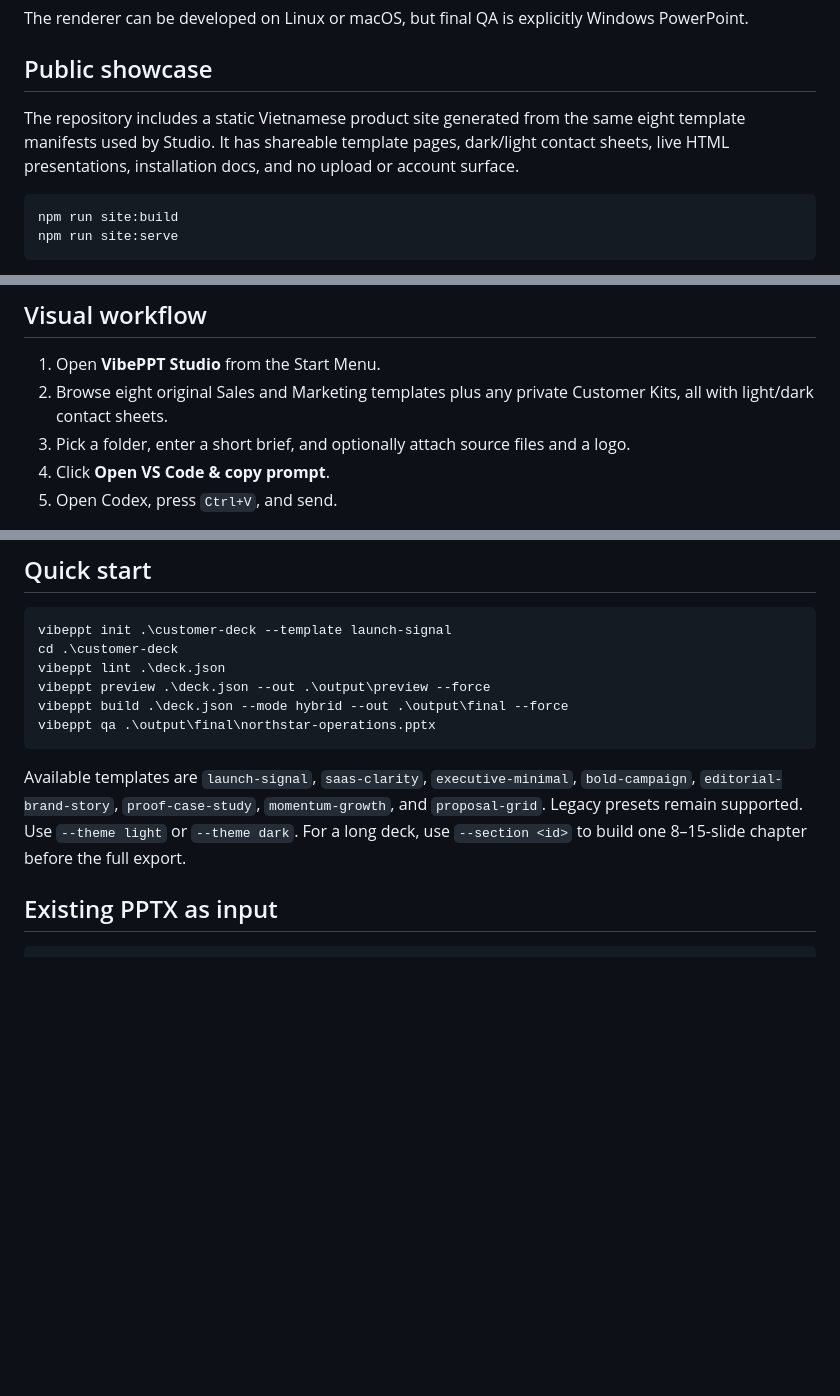
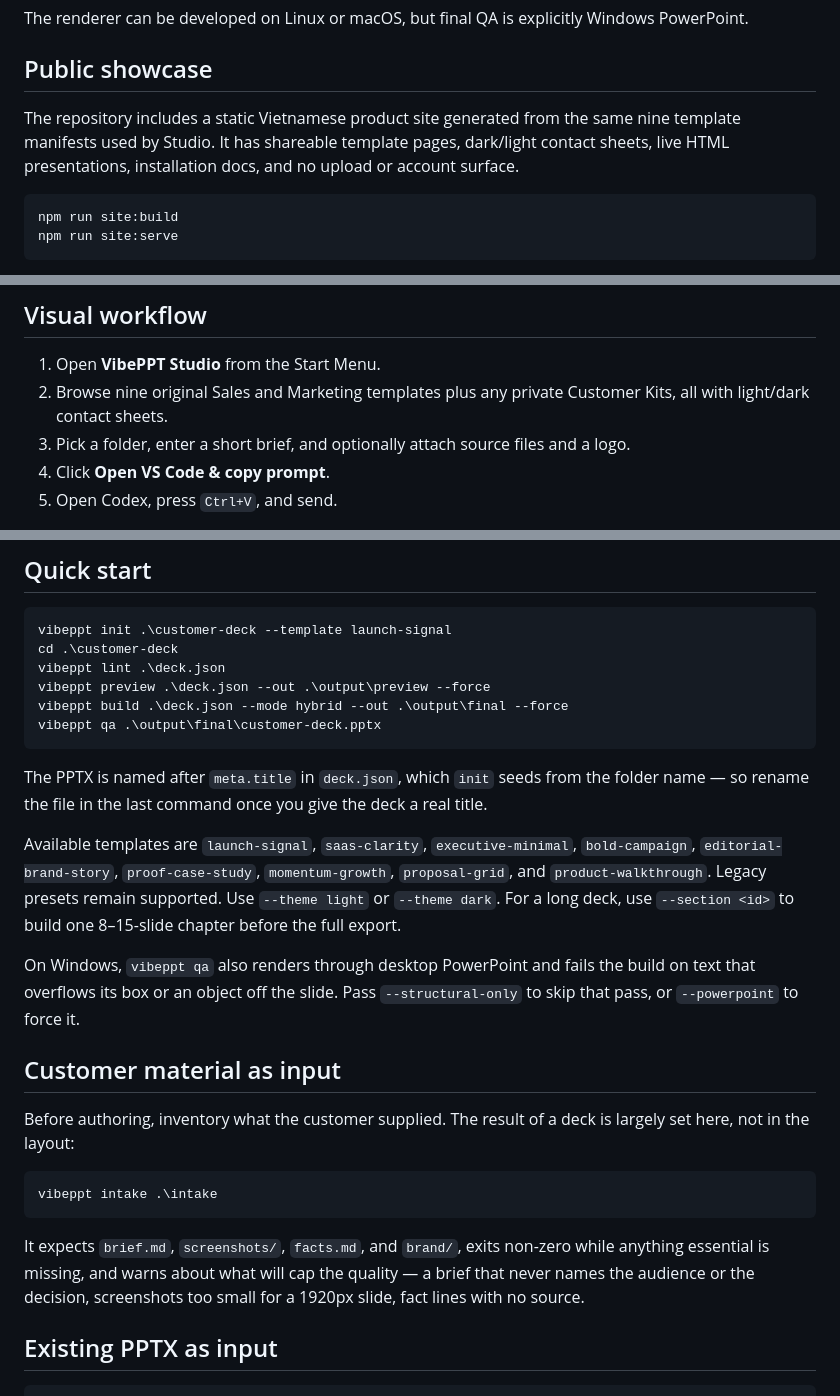
Before and after one commit to Thanh25102/vibeppt, a Markdown page: README.md, 3 parts joined by grey strips. GitHub-like rendering; blank space fills up the shorter version.

Commit message:
docs: correct the README steps a new machine actually follows
Three things would have misled the first person to install this on a clean
box: the template count still said eight and the list omitted
product-walkthrough, and the quick start ended with
`vibeppt qa .\output\final\northstar-operations.pptx` when `init` names the
deck after its folder, so the file on disk is `customer-deck.pptx`. Verified
by running the quick start end to end.

Also documents `vibeppt intake`, the PowerPoint pass in `vibeppt qa`, and
`npm run test:visual`, none of which had reached the README.

````diff
--- a/README.md
+++ b/README.md
@@ -21,7 +21,7 @@ The renderer can be developed on Linux or macOS, but final QA is explicitly Wind
 
 ## Public showcase
 
-The repository includes a static Vietnamese product site generated from the same eight template manifests used by Studio. It has shareable template pages, dark/light contact sheets, live HTML presentations, installation docs, and no upload or account surface.
+The repository includes a static Vietnamese product site generated from the same nine template manifests used by Studio. It has shareable template pages, dark/light contact sheets, live HTML presentations, installation docs, and no upload or account surface.
 
 ```bash
 npm run site:build
@@ -57,7 +57,7 @@ The installer builds and links `vibeppt`, verifies PowerPoint, installs the `bea
 ## Visual workflow
 
 1. Open **VibePPT Studio** from the Start Menu.
-2. Browse eight original Sales and Marketing templates plus any private Customer Kits, all with light/dark contact sheets.
+2. Browse nine original Sales and Marketing templates plus any private Customer Kits, all with light/dark contact sheets.
 3. Pick a folder, enter a short brief, and optionally attach source files and a logo.
 4. Click **Open VS Code & copy prompt**.
 5. Open Codex, press `Ctrl+V`, and send.
@@ -78,10 +78,24 @@ cd .\customer-deck
 vibeppt lint .\deck.json
 vibeppt preview .\deck.json --out .\output\preview --force
 vibeppt build .\deck.json --mode hybrid --out .\output\final --force
-vibeppt qa .\output\final\northstar-operations.pptx
+vibeppt qa .\output\final\customer-deck.pptx
 ```
 
-Available templates are `launch-signal`, `saas-clarity`, `executive-minimal`, `bold-campaign`, `editorial-brand-story`, `proof-case-study`, `momentum-growth`, and `proposal-grid`. Legacy presets remain supported. Use `--theme light` or `--theme dark`. For a long deck, use `--section <id>` to build one 8–15-slide chapter before the full export.
+The PPTX is named after `meta.title` in `deck.json`, which `init` seeds from the folder name — so rename the file in the last command once you give the deck a real title.
+
+Available templates are `launch-signal`, `saas-clarity`, `executive-minimal`, `bold-campaign`, `editorial-brand-story`, `proof-case-study`, `momentum-growth`, `proposal-grid`, and `product-walkthrough`. Legacy presets remain supported. Use `--theme light` or `--theme dark`. For a long deck, use `--section <id>` to build one 8–15-slide chapter before the full export.
+
+On Windows, `vibeppt qa` also renders through desktop PowerPoint and fails the build on text that overflows its box or an object off the slide. Pass `--structural-only` to skip that pass, or `--powerpoint` to force it.
+
+## Customer material as input
+
+Before authoring, inventory what the customer supplied. The result of a deck is largely set here, not in the layout:
+
+```powershell
+vibeppt intake .\intake
+```
+
+It expects `brief.md`, `screenshots/`, `facts.md`, and `brand/`, exits non-zero while anything essential is missing, and warns about what will cap the quality — a brief that never names the audience or the decision, screenshots too small for a 1920px slide, fact lines with no source.
 
 ## Existing PPTX as input
 
````
Also changed, not shown: other parts of README.md (+2 -0 lines).
